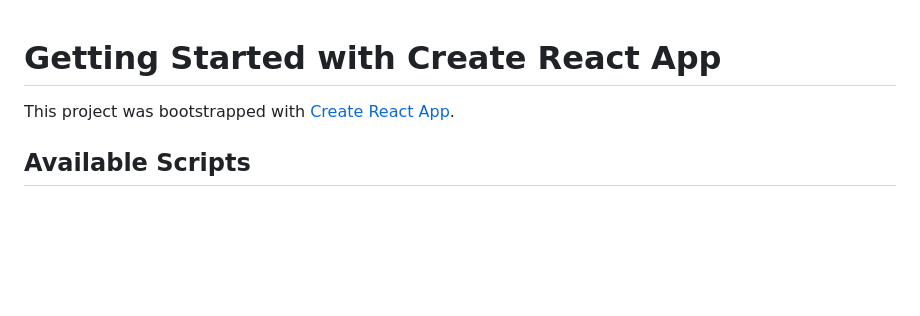
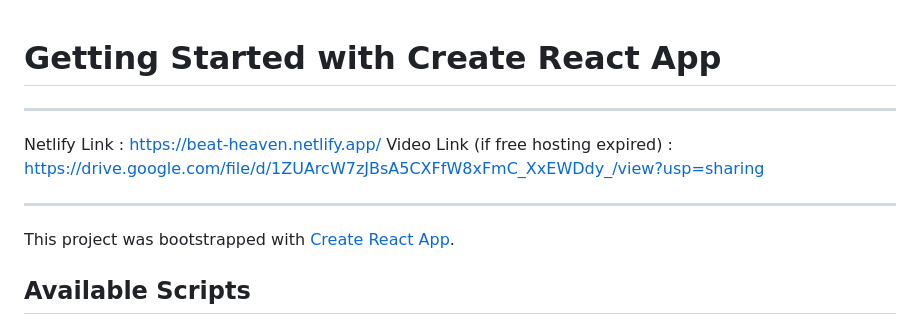
Before and after one commit to nikhilsharma9060/FinalProject, a Markdown page: README.md, the part around the change. Drawn GitHub-style; blank space fills up the shorter version.

```diff
--- a/README.md
+++ b/README.md
@@ -1,4 +1,9 @@
 # Getting Started with Create React App
+*************************************************************************************************************************
+Netlify Link : https://beat-heaven.netlify.app/
+Video Link (if free hosting expired) : https://drive.google.com/file/d/1ZUArcW7zJBsA5CXFfW8xFmC_XxEWDdy_/view?usp=sharing
+************************************************************************************************************************
+
 
 This project was bootstrapped with [Create React App](https://github.com/facebook/create-react-app).
 
```
